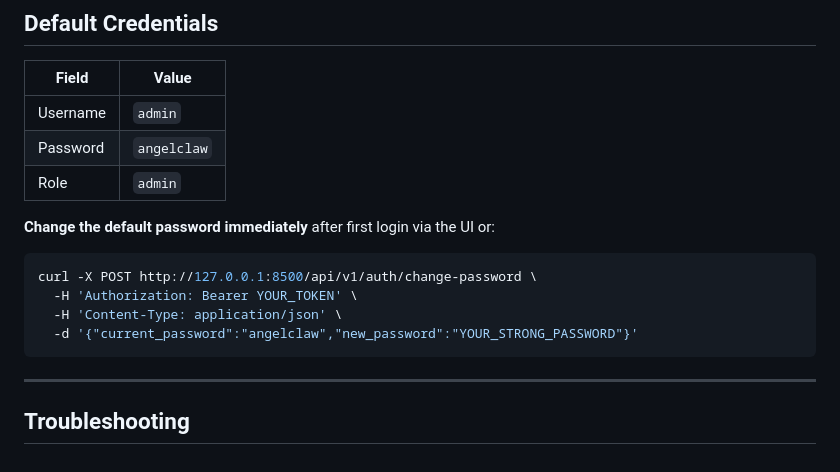
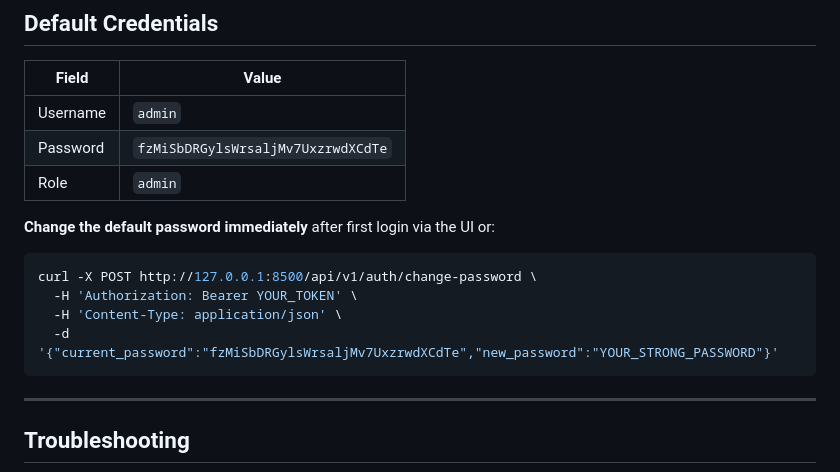
Before and after one commit to Senior3514/AngelClaw, a Markdown page: docs/installation.md, the part around the change. Drawn GitHub-style.

````diff
--- a/docs/installation.md
+++ b/docs/installation.md
@@ -281,7 +281,7 @@ uvicorn cloud.api.server:app --host 127.0.0.1 --port 8500
 | Field | Value |
 |-------|-------|
 | Username | `admin` |
-| Password | `angelclaw` |
+| Password | `fzMiSbDRGylsWrsaljMv7UxzrwdXCdTe` |
 | Role | `admin` |
 
 **Change the default password immediately** after first login via the UI or:
@@ -290,7 +290,7 @@ uvicorn cloud.api.server:app --host 127.0.0.1 --port 8500
 curl -X POST http://127.0.0.1:8500/api/v1/auth/change-password \
   -H 'Authorization: Bearer YOUR_TOKEN' \
   -H 'Content-Type: application/json' \
-  -d '{"current_password":"angelclaw","new_password":"YOUR_STRONG_PASSWORD"}'
+  -d '{"current_password":"fzMiSbDRGylsWrsaljMv7UxzrwdXCdTe","new_password":"YOUR_STRONG_PASSWORD"}'
 ```
 
 ---
````
Also changed, not shown: README.md (+6 -3 lines).
